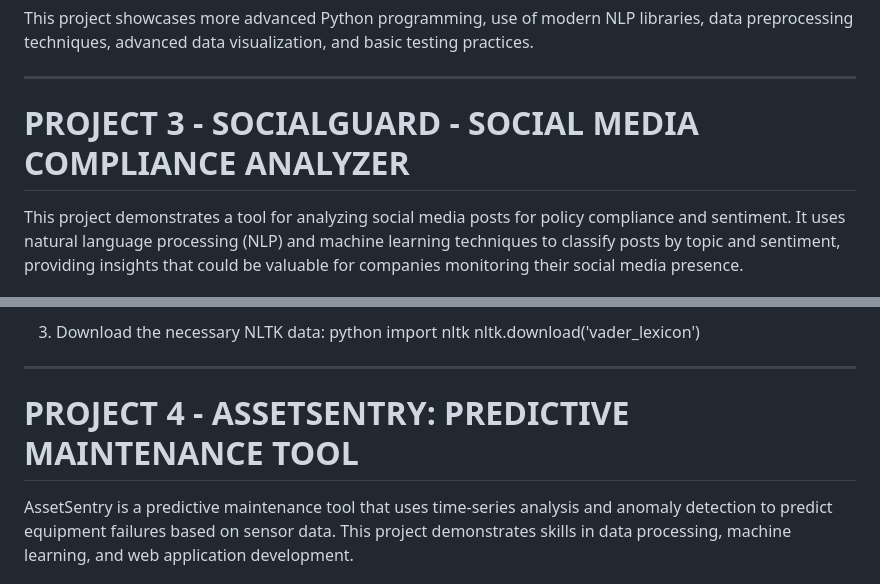
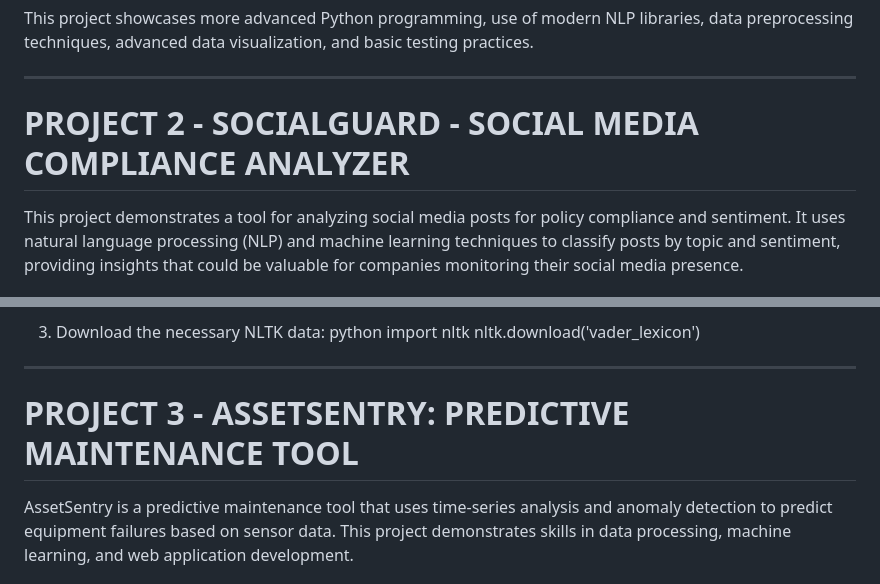
Before and after one commit to TraceVal94/AI-ML-Projects, a Markdown page: README.md, 2 parts joined by grey strips. Drawn GitHub-style.

```diff
--- a/README.md
+++ b/README.md
@@ -135,7 +87,7 @@ This project showcases more advanced Python programming, use of modern NLP libra
 
 ------------------------------------------------------------------------------------------------------------------------------------------------------------------------------------------------
 
-# PROJECT 3 - SOCIALGUARD - SOCIAL MEDIA COMPLIANCE ANALYZER
+# PROJECT 2 - SOCIALGUARD - SOCIAL MEDIA COMPLIANCE ANALYZER
 
 
 This project demonstrates a tool for analyzing social media posts for policy compliance and sentiment. It uses natural language processing (NLP) and machine learning techniques to classify posts by topic and sentiment, providing insights that could be valuable for companies monitoring their social media presence.
@@ -175,7 +127,7 @@ nltk.download('vader_lexicon')
 
 ------------------------------------------------------------------------------------------------------------------------------------------------------------------------------------------------
 
-# PROJECT 4 - ASSETSENTRY: PREDICTIVE MAINTENANCE TOOL
+# PROJECT 3 - ASSETSENTRY: PREDICTIVE MAINTENANCE TOOL
 
 
 AssetSentry is a predictive maintenance tool that uses time-series analysis and anomaly detection to predict equipment failures based on sensor data. This project demonstrates skills in data processing, machine learning, and web application development.
```
Also changed, not shown: other parts of README.md (+4 -52 lines).
